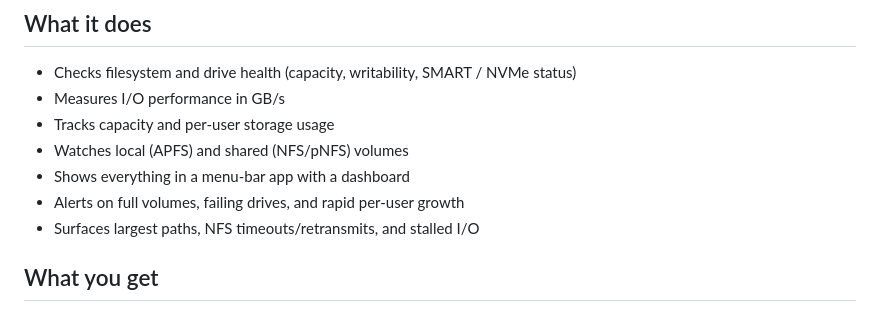
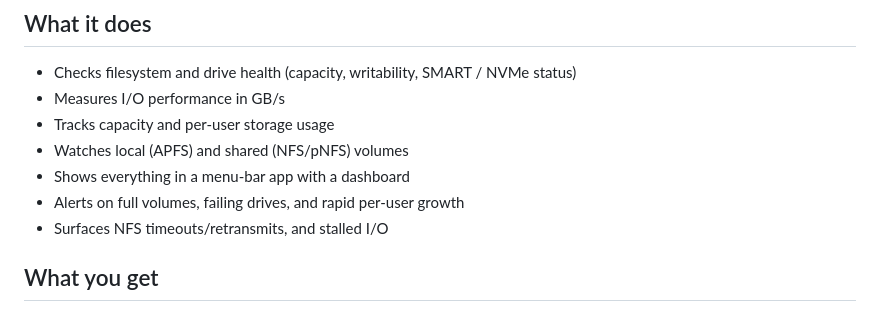
Before and after one commit to TroyDixon/macOS_FSMetrics, a Markdown page: README.md, the part around the change. GitHub-like rendering.

```diff
--- a/README.md
+++ b/README.md
@@ -14,7 +14,7 @@ admin-facing tooling built for macOS.
 - Watches local (APFS) and shared (NFS/pNFS) volumes
 - Shows everything in a menu-bar app with a dashboard
 - Alerts on full volumes, failing drives, and rapid per-user growth
-- Surfaces largest paths, NFS timeouts/retransmits, and stalled I/O
+- Surfaces NFS timeouts/retransmits, and stalled I/O
 
 ## What you get
 
```
